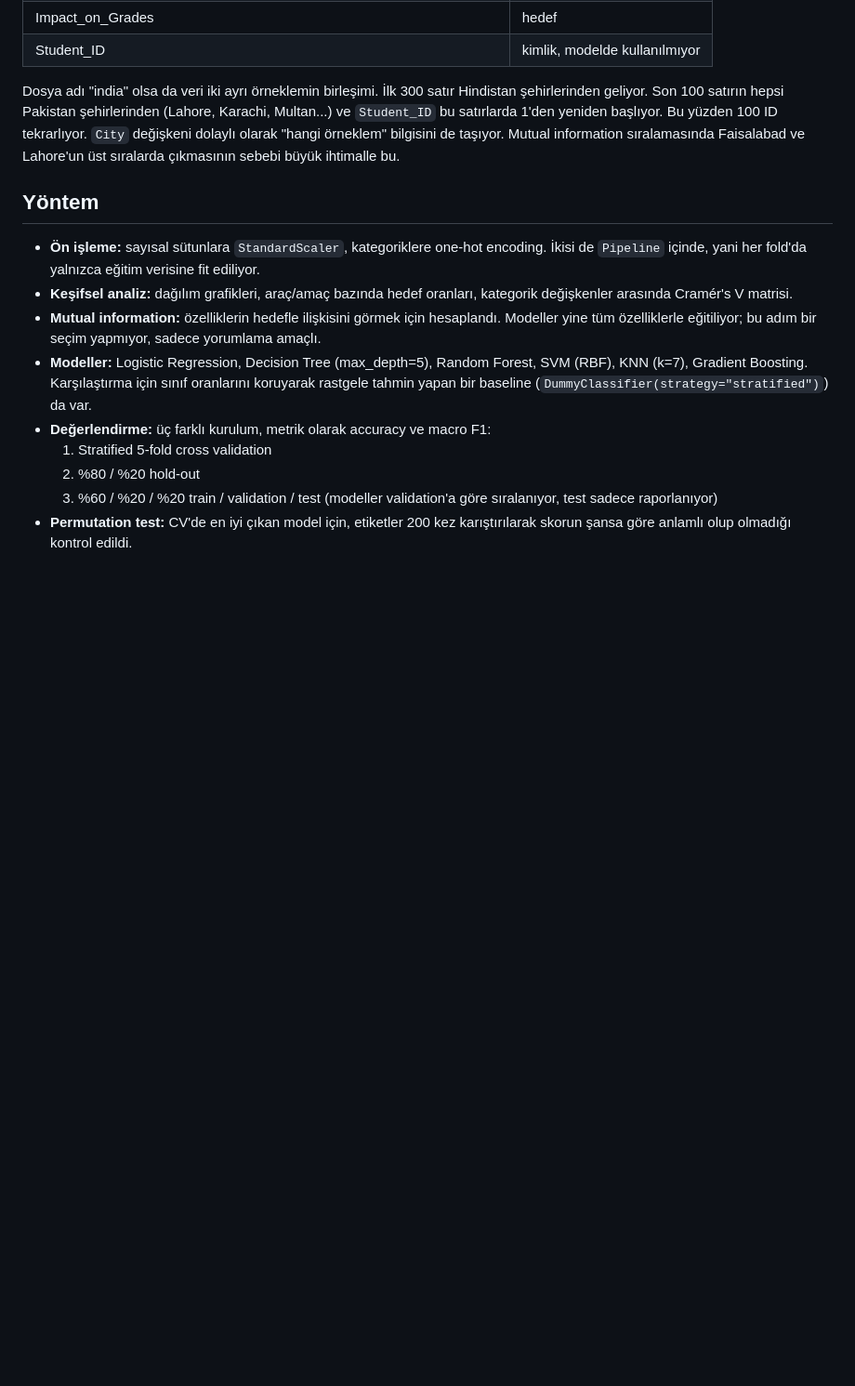
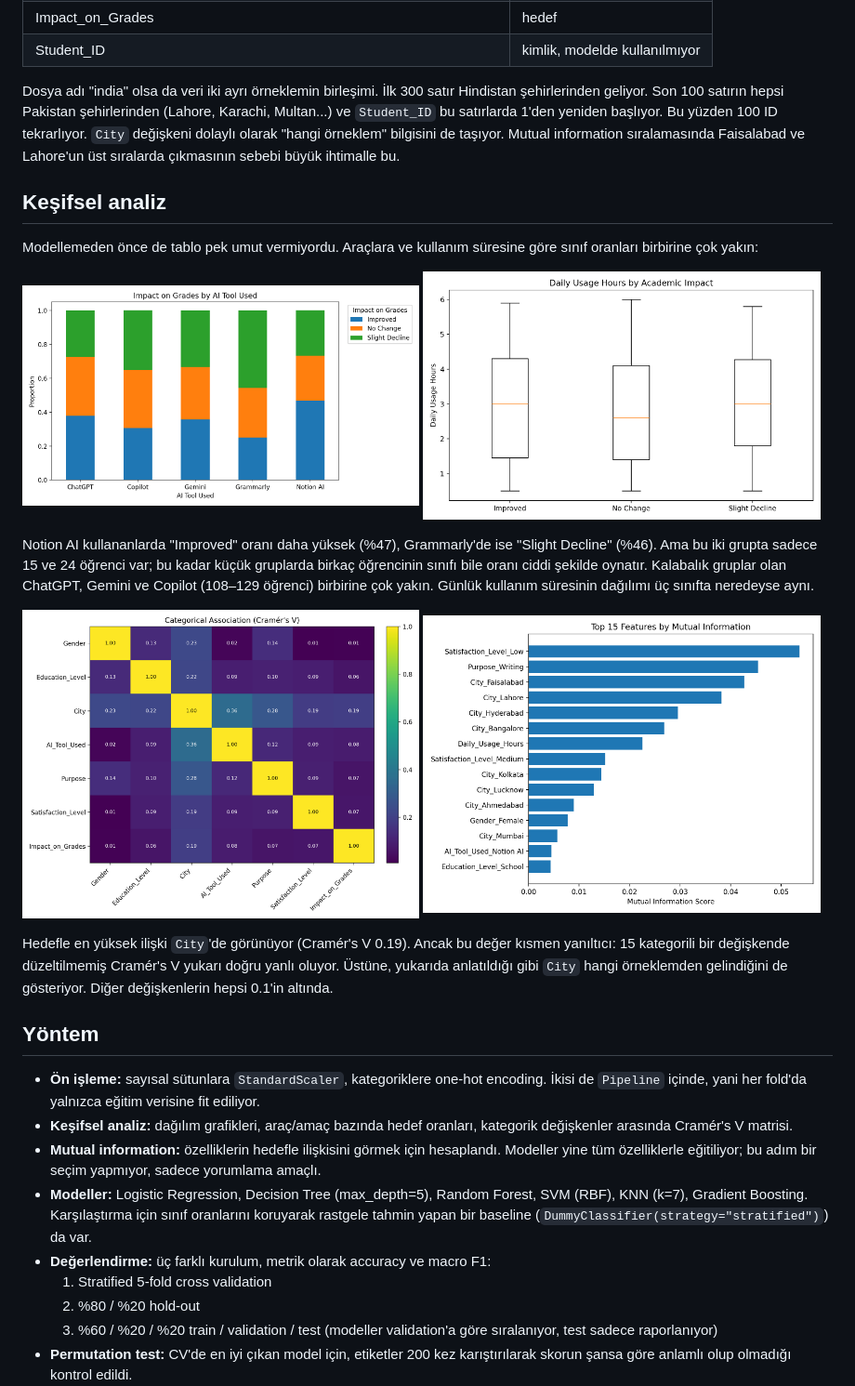
Before and after one commit to omerrkayaa/ai-student-life-ml, a Markdown page: README.md, the part around the change. Shown at 93% size. GitHub-like rendering; pictures changed too: results/figures/categorical_association_matrix_cramers_v.png, results/figures/impact_by_ai_tool_stacked.png; blank space fills up the shorter version.

Commit message:
Fix Cramér's V for 2x2 tables and expand README with EDA plots
chi2_contingency applies Yates' correction by default, which pulled
Gender vs Gender to 0.99. Also make heatmap labels readable on dark
cells and keep stacked bar labels horizontal.

```diff
--- a/README.md
+++ b/README.md
@@ -16,6 +16,24 @@ Kısaca sonuç: modeller rastgele tahminden belirgin şekilde iyi değil. Veri s
 | Student_ID | kimlik, modelde kullanılmıyor |
 
 Dosya adı "india" olsa da veri iki ayrı örneklemin birleşimi. İlk 300 satır Hindistan şehirlerinden geliyor. Son 100 satırın hepsi Pakistan şehirlerinden (Lahore, Karachi, Multan...) ve `Student_ID` bu satırlarda 1'den yeniden başlıyor. Bu yüzden 100 ID tekrarlıyor. `City` değişkeni dolaylı olarak "hangi örneklem" bilgisini de taşıyor. Mutual information sıralamasında Faisalabad ve Lahore'un üst sıralarda çıkmasının sebebi büyük ihtimalle bu.
+
+## Keşifsel analiz
+
+Modellemeden önce de tablo pek umut vermiyordu. Araçlara ve kullanım süresine göre sınıf oranları birbirine çok yakın:
+
+<p>
+  <img src="results/figures/impact_by_ai_tool_stacked.png" width="49%" alt="Araçlara göre etki">
+  <img src="results/figures/usage_hours_by_impact_boxplot.png" width="49%" alt="Kullanım süresine göre etki">
+</p>
+
+Notion AI kullananlarda "Improved" oranı daha yüksek (%47), Grammarly'de ise "Slight Decline" (%46). Ama bu iki grupta sadece 15 ve 24 öğrenci var; bu kadar küçük gruplarda birkaç öğrencinin sınıfı bile oranı ciddi şekilde oynatır. Kalabalık gruplar olan ChatGPT, Gemini ve Copilot (108–129 öğrenci) birbirine çok yakın. Günlük kullanım süresinin dağılımı üç sınıfta neredeyse aynı.
+
+<p>
+  <img src="results/figures/categorical_association_matrix_cramers_v.png" width="49%" alt="Cramér's V matrisi">
+  <img src="results/figures/feature_selection_mutual_information_top15.png" width="49%" alt="Mutual information">
+</p>
+
+Hedefle en yüksek ilişki `City`'de görünüyor (Cramér's V 0.19). Ancak bu değer kısmen yanıltıcı: 15 kategorili bir değişkende düzeltilmemiş Cramér's V yukarı doğru yanlı oluyor. Üstüne, yukarıda anlatıldığı gibi `City` hangi örneklemden gelindiğini de gösteriyor. Diğer değişkenlerin hepsi 0.1'in altında.
 
 ## Yöntem
 
```
Also changed, not shown: results/figures/impact_by_purpose_stacked.png, 2 other files.
